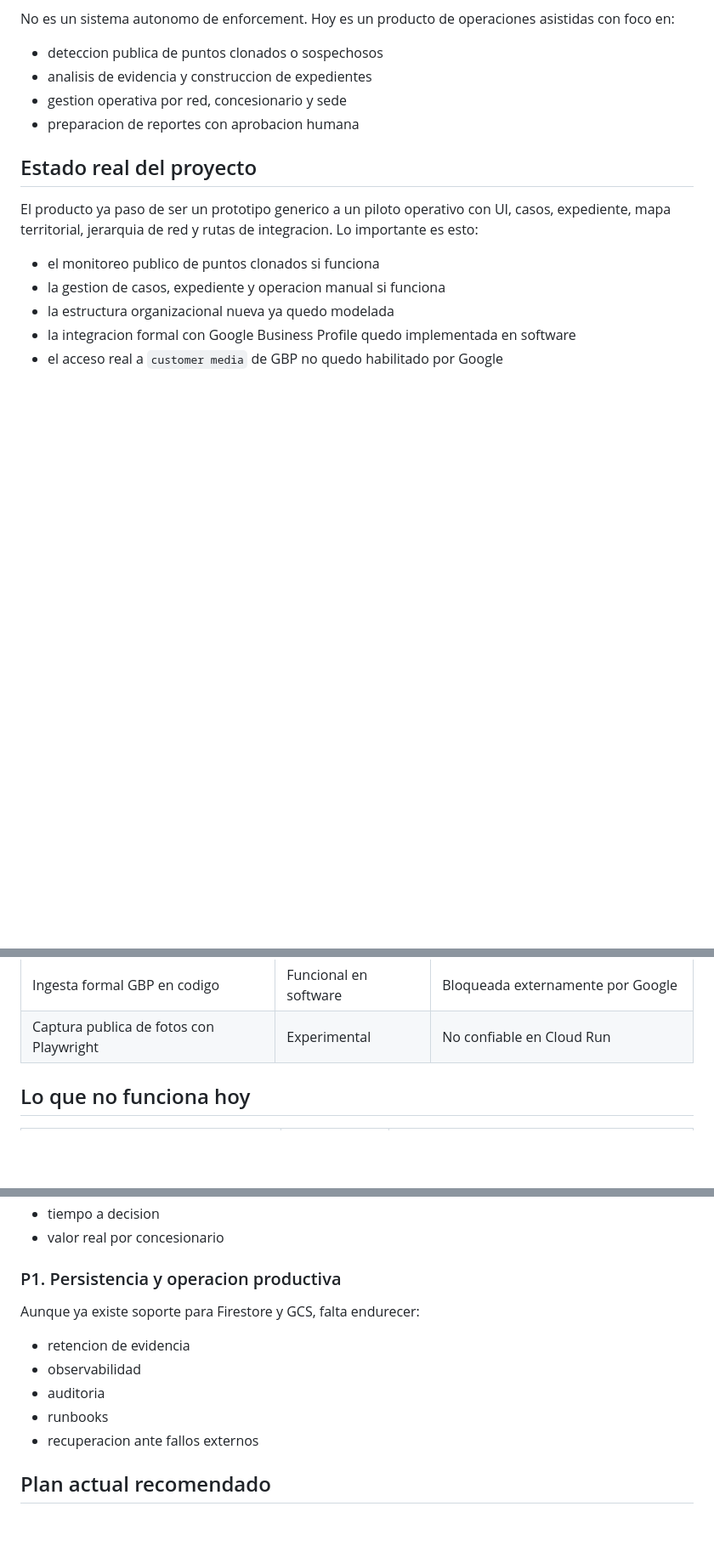
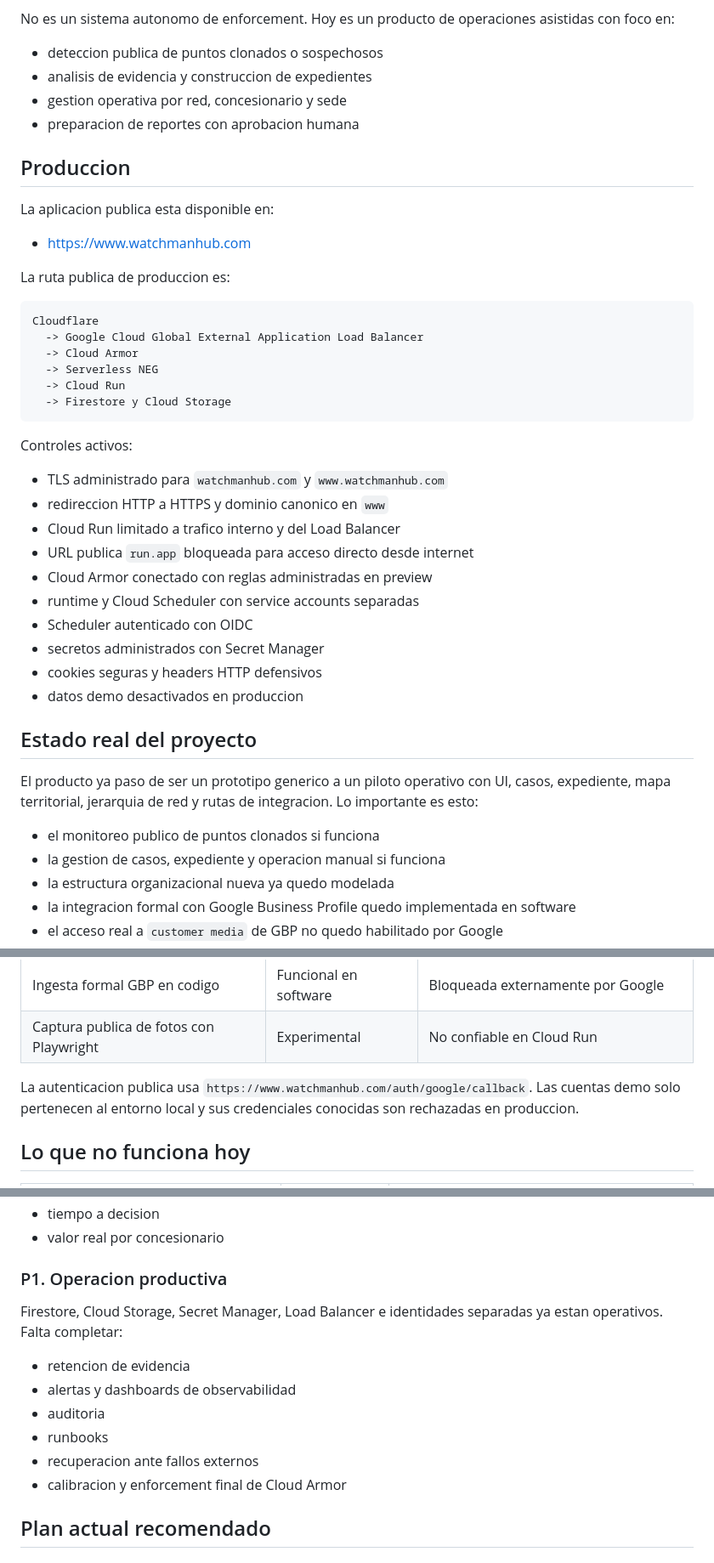
Before and after one commit to jclema/vigilante, a Markdown page: README.md, 3 parts joined by grey strips. Shown at 85% size. Drawn GitHub-style; blank space fills up the shorter version.

Commit message:
docs: document WatchmanHub production deployment

````diff
--- a/README.md
+++ b/README.md
@@ -8,6 +8,36 @@ No es un sistema autonomo de enforcement. Hoy es un producto de operaciones asis
 - analisis de evidencia y construccion de expedientes
 - gestion operativa por red, concesionario y sede
 - preparacion de reportes con aprobacion humana
+
+## Produccion
+
+La aplicacion publica esta disponible en:
+
+- [https://www.watchmanhub.com](https://www.watchmanhub.com)
+
+La ruta publica de produccion es:
+
+```text
+Cloudflare
+  -> Google Cloud Global External Application Load Balancer
+  -> Cloud Armor
+  -> Serverless NEG
+  -> Cloud Run
+  -> Firestore y Cloud Storage
+```
+
+Controles activos:
+
+- TLS administrado para `watchmanhub.com` y `www.watchmanhub.com`
+- redireccion HTTP a HTTPS y dominio canonico en `www`
+- Cloud Run limitado a trafico interno y del Load Balancer
+- URL publica `run.app` bloqueada para acceso directo desde internet
+- Cloud Armor conectado con reglas administradas en preview
+- runtime y Cloud Scheduler con service accounts separadas
+- Scheduler autenticado con OIDC
+- secretos administrados con Secret Manager
+- cookies seguras y headers HTTP defensivos
+- datos demo desactivados en produccion
 
 ## Estado real del proyecto
 
@@ -178,6 +208,10 @@ Resultado:
 | Browser enforcement guiado | Funcional con limites | Humano-in-the-loop |
 | Ingesta formal GBP en codigo | Funcional en software | Bloqueada externamente por Google |
 | Captura publica de fotos con Playwright | Experimental | No confiable en Cloud Run |
+
+La autenticacion publica usa `https://www.watchmanhub.com/auth/google/callback`.
+Las cuentas demo solo pertenecen al entorno local y sus credenciales conocidas
+son rechazadas en produccion.
 
 ## Lo que no funciona hoy
 
@@ -230,15 +264,17 @@ Hace falta dataset y rutina operativa para medir:
 - tiempo a decision
 - valor real por concesionario
 
-### P1. Persistencia y operacion productiva
+### P1. Operacion productiva
 
-Aunque ya existe soporte para Firestore y GCS, falta endurecer:
+Firestore, Cloud Storage, Secret Manager, Load Balancer e identidades separadas
+ya estan operativos. Falta completar:
 
 - retencion de evidencia
-- observabilidad
+- alertas y dashboards de observabilidad
 - auditoria
 - runbooks
 - recuperacion ante fallos externos
+- calibracion y enforcement final de Cloud Armor
 
 ## Plan actual recomendado
 
````
Also changed, not shown: other parts of README.md (+3 -1 lines).
